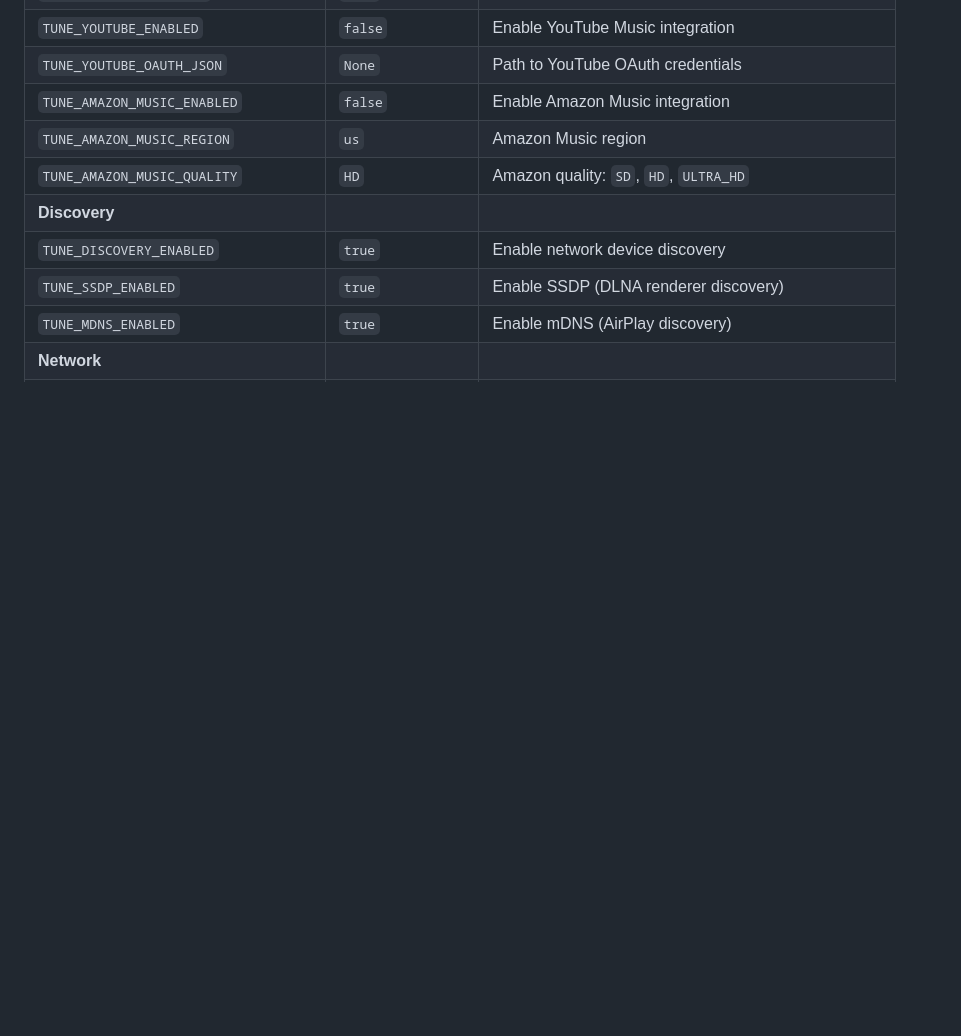
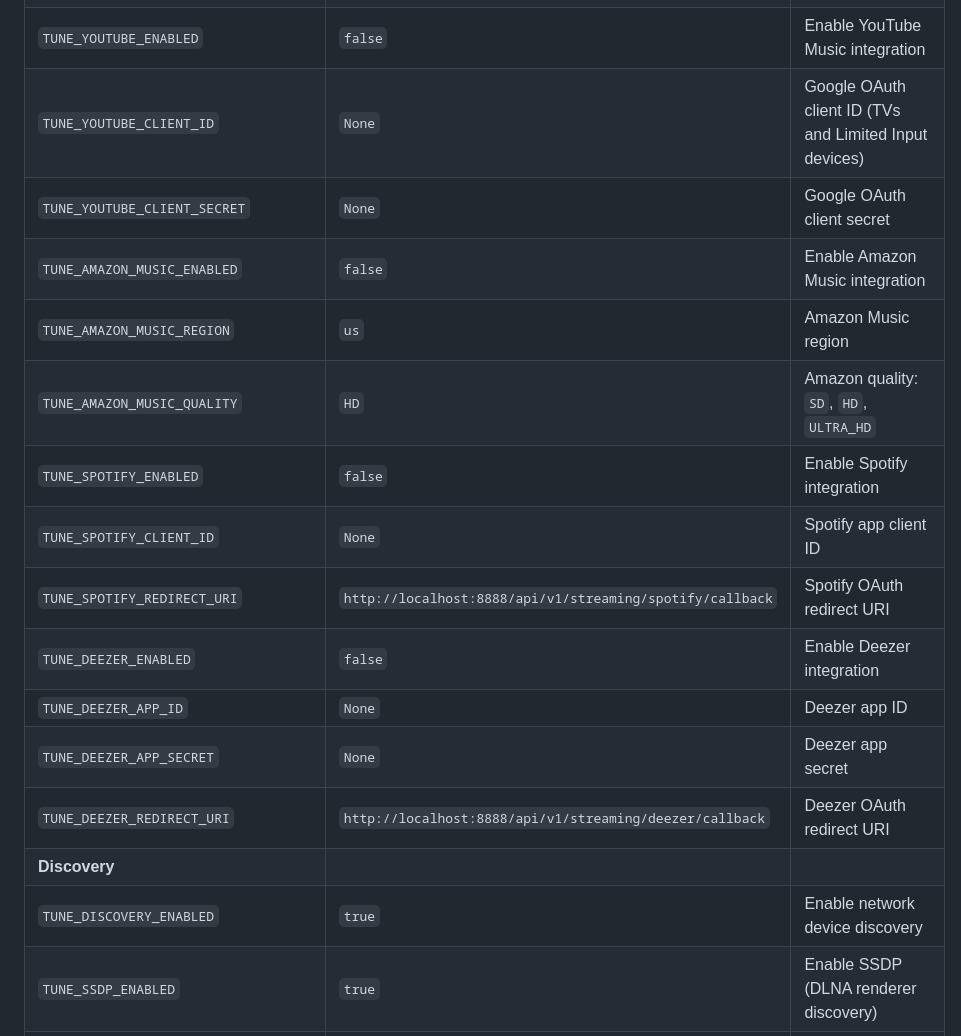
Before and after one commit to renesenses/tune-server-linux, a Markdown page: README.md, the part around one of its changes. Rendered like a GitHub page; blank space fills up the shorter version.

```diff
--- a/README.md
+++ b/README.md
@@ -186,10 +206,18 @@ cp .env.example .env
 | `TUNE_QOBUZ_APP_ID` | `None` | Qobuz application ID |
 | `TUNE_QOBUZ_APP_SECRET` | `None` | Qobuz application secret |
 | `TUNE_YOUTUBE_ENABLED` | `false` | Enable YouTube Music integration |
-| `TUNE_YOUTUBE_OAUTH_JSON` | `None` | Path to YouTube OAuth credentials |
+| `TUNE_YOUTUBE_CLIENT_ID` | `None` | Google OAuth client ID (TVs and Limited Input devices) |
+| `TUNE_YOUTUBE_CLIENT_SECRET` | `None` | Google OAuth client secret |
 | `TUNE_AMAZON_MUSIC_ENABLED` | `false` | Enable Amazon Music integration |
 | `TUNE_AMAZON_MUSIC_REGION` | `us` | Amazon Music region |
 | `TUNE_AMAZON_MUSIC_QUALITY` | `HD` | Amazon quality: `SD`, `HD`, `ULTRA_HD` |
+| `TUNE_SPOTIFY_ENABLED` | `false` | Enable Spotify integration |
+| `TUNE_SPOTIFY_CLIENT_ID` | `None` | Spotify app client ID |
+| `TUNE_SPOTIFY_REDIRECT_URI` | `http://localhost:8888/api/v1/streaming/spotify/callback` | Spotify OAuth redirect URI |
+| `TUNE_DEEZER_ENABLED` | `false` | Enable Deezer integration |
+| `TUNE_DEEZER_APP_ID` | `None` | Deezer app ID |
+| `TUNE_DEEZER_APP_SECRET` | `None` | Deezer app secret |
+| `TUNE_DEEZER_REDIRECT_URI` | `http://localhost:8888/api/v1/streaming/deezer/callback` | Deezer OAuth redirect URI |
 | **Discovery** | | |
 | `TUNE_DISCOVERY_ENABLED` | `true` | Enable network device discovery |
 | `TUNE_SSDP_ENABLED` | `true` | Enable SSDP (DLNA renderer discovery) |
```
Also changed, not shown: other parts of README.md (+95 -32 lines).
